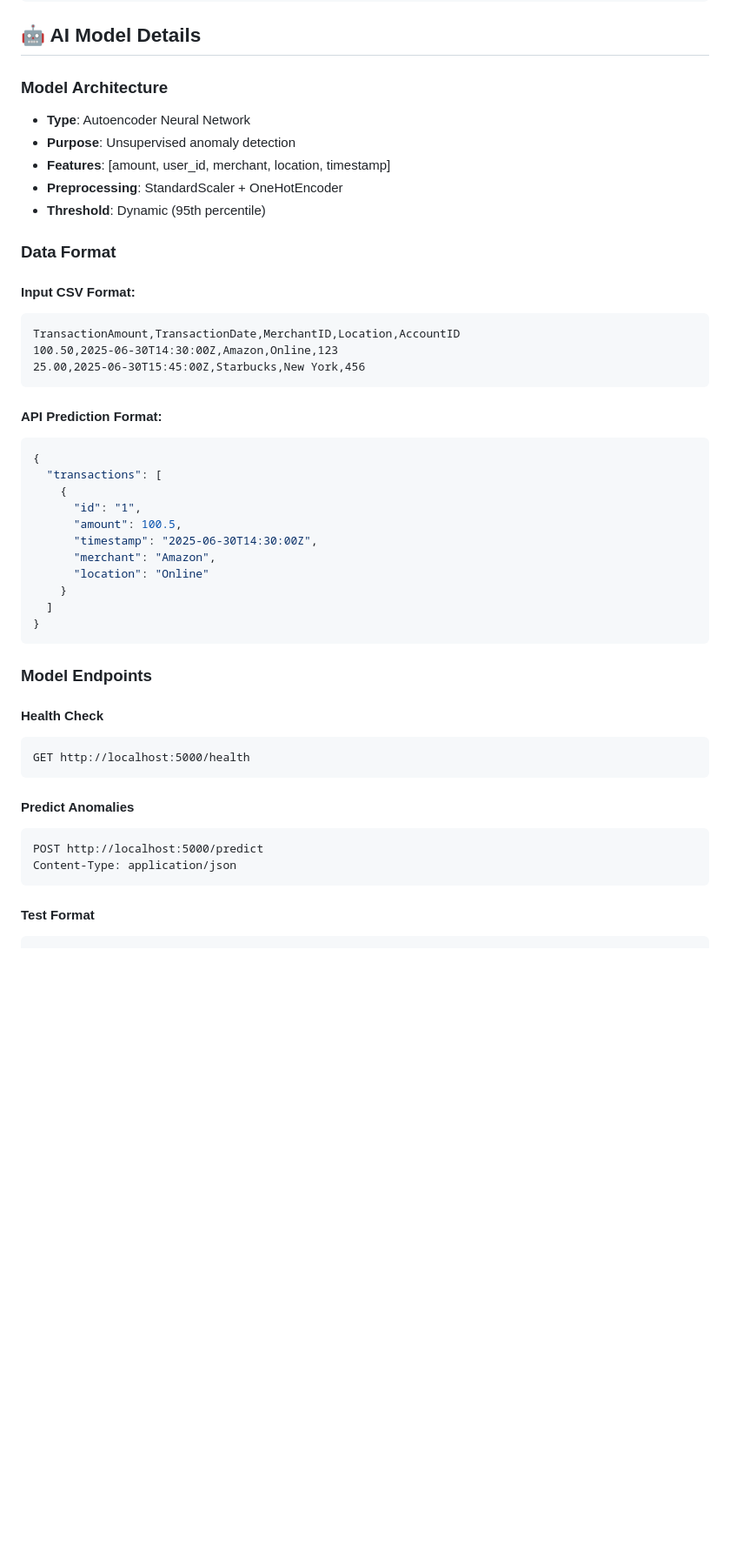
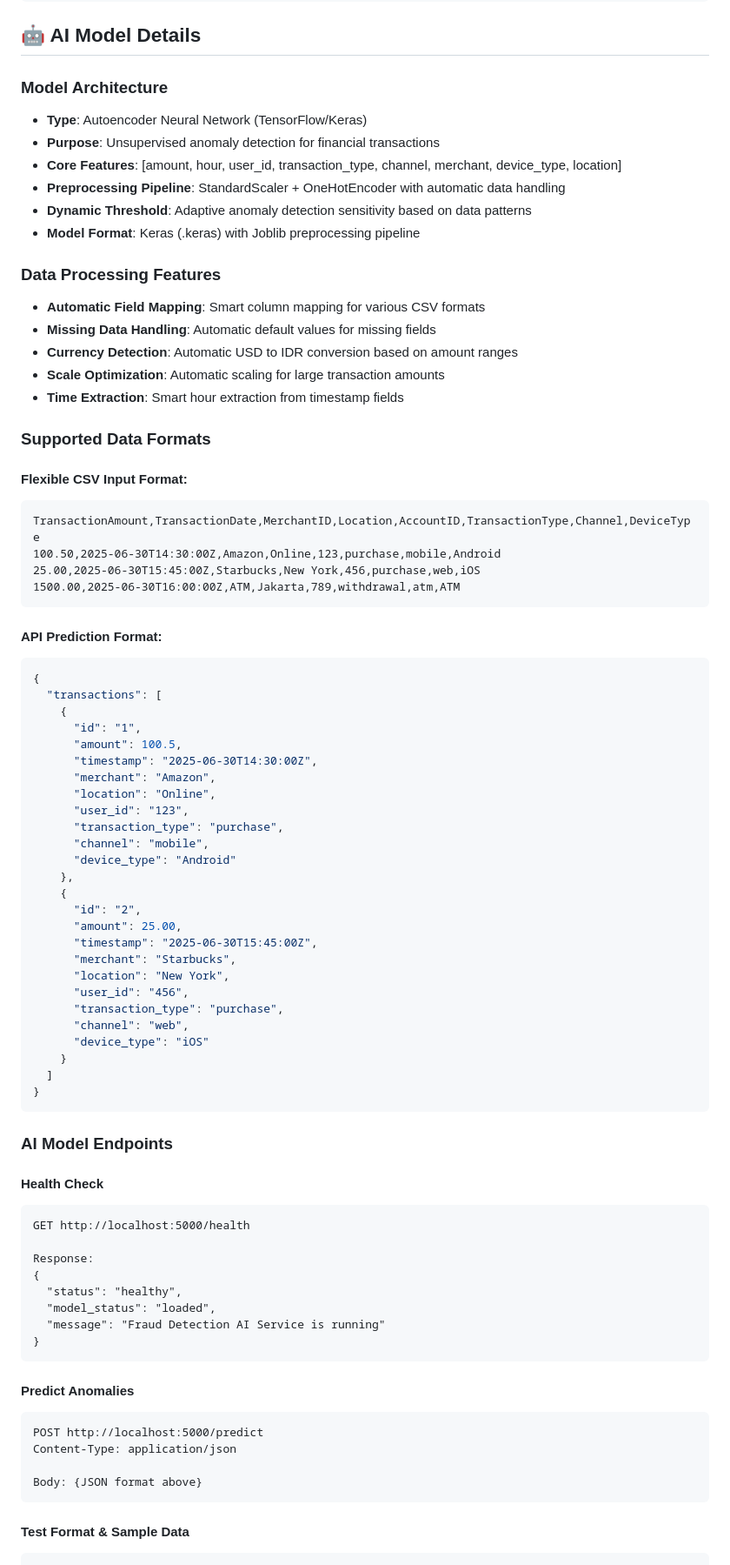
Before and after one commit to hasibashari/fraud-detector, a Markdown page: README.md, the part around one of its changes. Shown at 87% size. Drawn GitHub-style; blank space fills up the shorter version.

Commit message:
refactor: enhance README with improved AI model details, data processing features, and automatic handling capabilities

````diff
--- a/README.md
+++ b/README.md
@@ -921,25 +921,35 @@ Body:
 
 ## 🤖 AI Model Details
 
-### Model Architecture
-
-- **Type**: Autoencoder Neural Network
-- **Purpose**: Unsupervised anomaly detection
-- **Features**: [amount, user_id, merchant, location, timestamp]
-- **Preprocessing**: StandardScaler + OneHotEncoder
-- **Threshold**: Dynamic (95th percentile)
-
-### Data Format
-
-#### Input CSV Format:
+### **Model Architecture**
+
+- **Type**: Autoencoder Neural Network (TensorFlow/Keras)
+- **Purpose**: Unsupervised anomaly detection for financial transactions
+- **Core Features**: [amount, hour, user_id, transaction_type, channel, merchant, device_type, location]
+- **Preprocessing Pipeline**: StandardScaler + OneHotEncoder with automatic data handling
+- **Dynamic Threshold**: Adaptive anomaly detection sensitivity based on data patterns
+- **Model Format**: Keras (.keras) with Joblib preprocessing pipeline
+
+### **Data Processing Features**
+
+- **Automatic Field Mapping**: Smart column mapping for various CSV formats
+- **Missing Data Handling**: Automatic default values for missing fields
+- **Currency Detection**: Automatic USD to IDR conversion based on amount ranges
+- **Scale Optimization**: Automatic scaling for large transaction amounts
+- **Time Extraction**: Smart hour extraction from timestamp fields
+
+### **Supported Data Formats**
+
+#### **Flexible CSV Input Format:**
 
 ```csv
-TransactionAmount,TransactionDate,MerchantID,Location,AccountID
-100.50,2025-06-30T14:30:00Z,Amazon,Online,123
-25.00,2025-06-30T15:45:00Z,Starbucks,New York,456
-```
-
-#### API Prediction Format:
+TransactionAmount,TransactionDate,MerchantID,Location,AccountID,TransactionType,Channel,DeviceType
+100.50,2025-06-30T14:30:00Z,Amazon,Online,123,purchase,mobile,Android
+25.00,2025-06-30T15:45:00Z,Starbucks,New York,456,purchase,web,iOS
+1500.00,2025-06-30T16:00:00Z,ATM,Jakarta,789,withdrawal,atm,ATM
+```
+
+#### **API Prediction Format:**
 
 ```json
 {
@@ -949,28 +959,52 @@ TransactionAmount,TransactionDate,MerchantID,Location,AccountID
       "amount": 100.5,
       "timestamp": "2025-06-30T14:30:00Z",
       "merchant": "Amazon",
-      "location": "Online"
+      "location": "Online",
+      "user_id": "123",
+      "transaction_type": "purchase",
+      "channel": "mobile",
+      "device_type": "Android"
+    },
+    {
+      "id": "2",
+      "amount": 25.00,
+      "timestamp": "2025-06-30T15:45:00Z",
+      "merchant": "Starbucks",
+      "location": "New York",
+      "user_id": "456",
+      "transaction_type": "purchase",
+      "channel": "web",
+      "device_type": "iOS"
     }
   ]
 }
 ```
 
-### Model Endpoints
-
-#### Health Check
+### **AI Model Endpoints**
+
+#### **Health Check**
 
 ```http
 GET http://localhost:5000/health
-```
-
-#### Predict Anomalies
+
+Response:
+{
+  "status": "healthy",
+  "model_status": "loaded",
+  "message": "Fraud Detection AI Service is running"
+}
+```
+
+#### **Predict Anomalies**
 
 ```http
 POST http://localhost:5000/predict
 Content-Type: application/json
-```
-
-#### Test Format
+
+Body: {JSON format above}
+```
+
+#### **Test Format & Sample Data**
 
 ```http
 GET http://localhost:5000/test-format
````
Also changed, not shown: other parts of README.md (+162 -88 lines).
